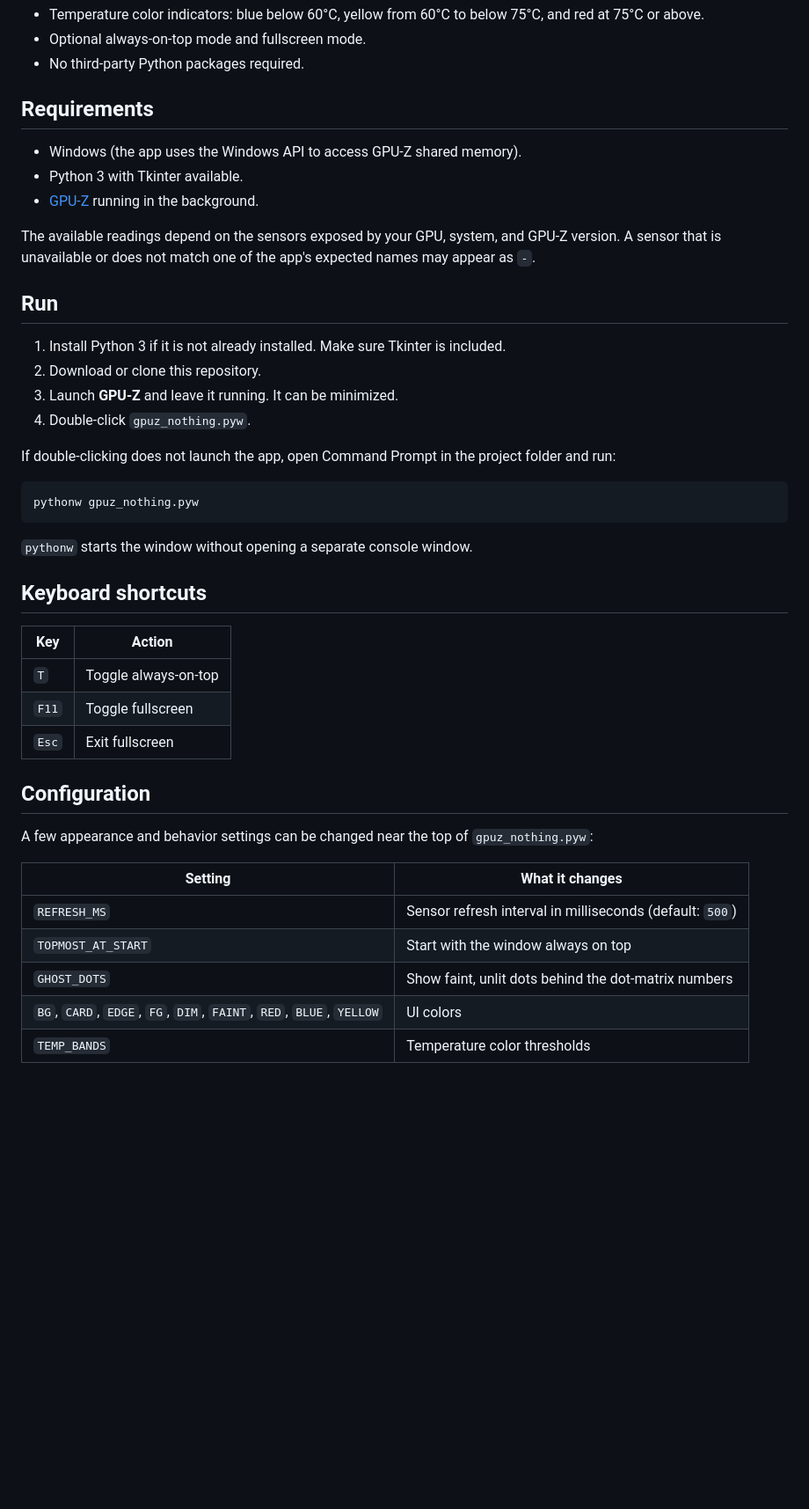
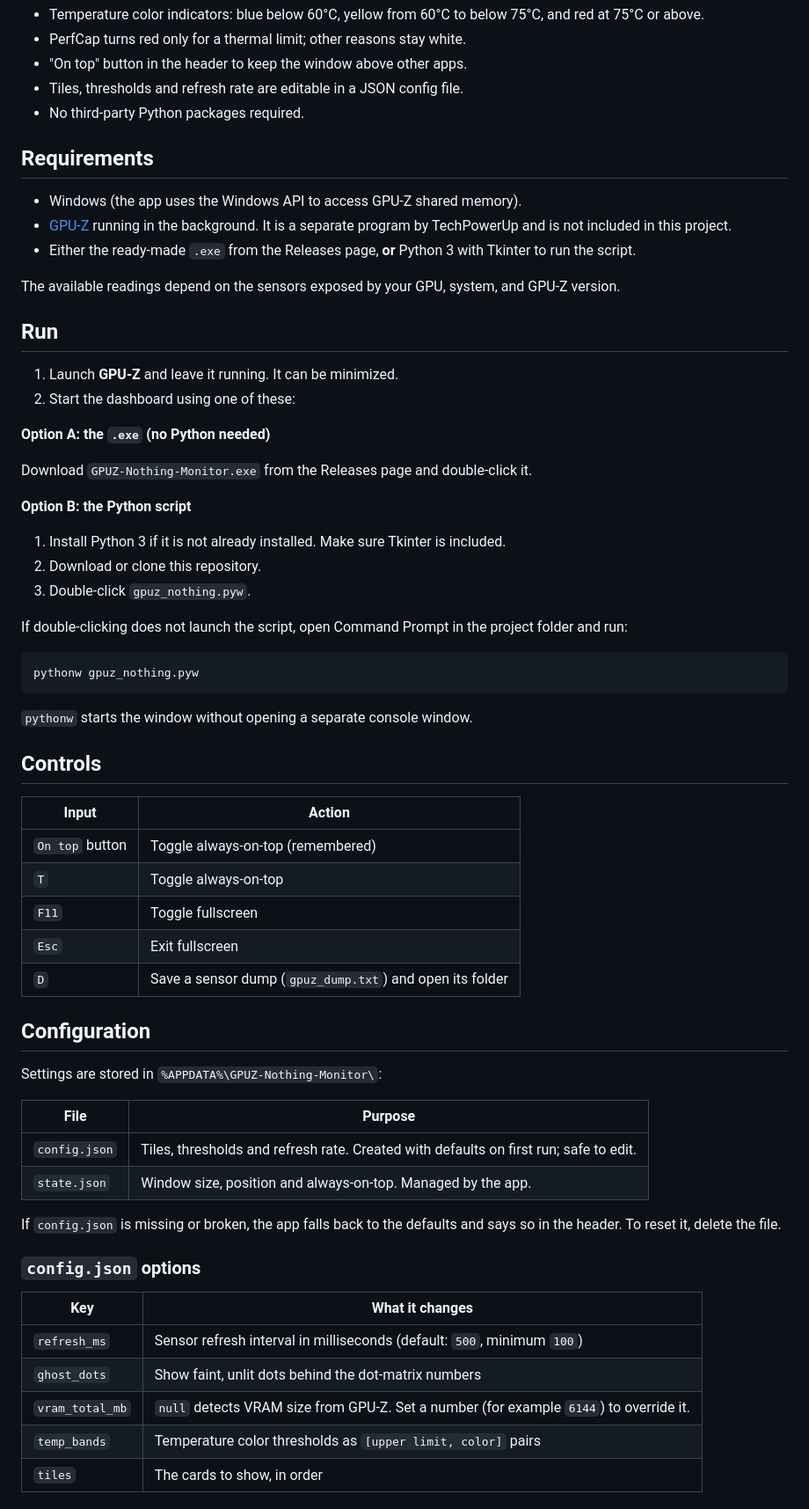
Before and after one commit to KorozaX/GPU-Z-Nothing-Monitor, a Markdown page: README.md, the part around one of its changes. Shown at 88% size. Rendered like a GitHub page; blank space fills up the shorter version.

````diff
--- a/README.md
+++ b/README.md
@@ -24,23 +36,33 @@ The app reads GPU-Z's shared memory and presents hardware telemetry in a respons
 - Temperature color indicators: blue below 60°C, yellow from 60°C to below 75°C, and red at 75°C or above.
-- Optional always-on-top mode and fullscreen mode.
+- PerfCap turns red only for a thermal limit; other reasons stay white.
+- "On top" button in the header to keep the window above other apps.
+- Tiles, thresholds and refresh rate are editable in a JSON config file.
 - No third-party Python packages required.
 
 ## Requirements
 
 - Windows (the app uses the Windows API to access GPU-Z shared memory).
-- Python 3 with Tkinter available.
-- [GPU-Z](https://www.techpowerup.com/gpuz/) running in the background.
+- [GPU-Z](https://www.techpowerup.com/gpuz/) running in the background. It is a separate program by TechPowerUp and is not included in this project.
+- Either the ready-made `.exe` from the Releases page, **or** Python 3 with Tkinter to run the script.
 
-The available readings depend on the sensors exposed by your GPU, system, and GPU-Z version. A sensor that is unavailable or does not match one of the app's expected names may appear as `-`.
+The available readings depend on the sensors exposed by your GPU, system, and GPU-Z version.
 
 ## Run
 
+1. Launch **GPU-Z** and leave it running. It can be minimized.
+2. Start the dashboard using one of these:
+
+**Option A: the `.exe` (no Python needed)**
+
+Download `GPUZ-Nothing-Monitor.exe` from the Releases page and double-click it.
+
+**Option B: the Python script**
+
 1. Install Python 3 if it is not already installed. Make sure Tkinter is included.
 2. Download or clone this repository.
-3. Launch **GPU-Z** and leave it running. It can be minimized.
-4. Double-click `gpuz_nothing.pyw`.
+3. Double-click `gpuz_nothing.pyw`.
 
-If double-clicking does not launch the app, open Command Prompt in the project folder and run:
+If double-clicking does not launch the script, open Command Prompt in the project folder and run:
 
 ```bash
 pythonw gpuz_nothing.pyw
@@ -48,22 +70,34 @@ pythonw gpuz_nothing.pyw
 
 `pythonw` starts the window without opening a separate console window.
 
-## Keyboard shortcuts
+## Controls
 
-| Key | Action |
+| Input | Action |
 | --- | --- |
+| `On top` button | Toggle always-on-top (remembered) |
 | `T` | Toggle always-on-top |
 | `F11` | Toggle fullscreen |
 | `Esc` | Exit fullscreen |
+| `D` | Save a sensor dump (`gpuz_dump.txt`) and open its folder |
 
 ## Configuration
 
-A few appearance and behavior settings can be changed near the top of `gpuz_nothing.pyw`:
+Settings are stored in `%APPDATA%\GPUZ-Nothing-Monitor\`:
 
-| Setting | What it changes |
+| File | Purpose |
 | --- | --- |
-| `REFRESH_MS` | Sensor refresh interval in milliseconds (default: `500`) |
-| `TOPMOST_AT_START` | Start with the window always on top |
-| `GHOST_DOTS` | Show faint, unlit dots behind the dot-matrix numbers |
-| `BG`, `CARD`, `EDGE`, `FG`, `DIM`, `FAINT`, `RED`, `BLUE`, `YELLOW` | UI colors |
-| `TEMP_BANDS` | Temperature color thresholds |
+| `config.json` | Tiles, thresholds and refresh rate. Created with defaults on first run; safe to edit. |
+| `state.json` | Window size, position and always-on-top. Managed by the app. |
+
+If `config.json` is missing or broken, the app falls back to the defaults and says so in the header. To reset it, delete the file.
+
+### `config.json` options
+
+| Key | What it changes |
+| --- | --- |
+| `refresh_ms` | Sensor refresh interval in milliseconds (default: `500`, minimum `100`) |
+| `ghost_dots` | Show faint, unlit dots behind the dot-matrix numbers |
+| `vram_total_mb` | `null` detects VRAM size from GPU-Z. Set a number (for example `6144`) to override it. |
+| `temp_bands` | Temperature color thresholds as `[upper limit, color]` pairs |
+| `tiles` | The cards to show, in order |
+
````
Also changed, not shown: other parts of README.md (+92 -9 lines), screenshot-2.png (deleted), screenshot-idle.png (added), screenshot-thermal.png (added), screenshot.png (deleted).
